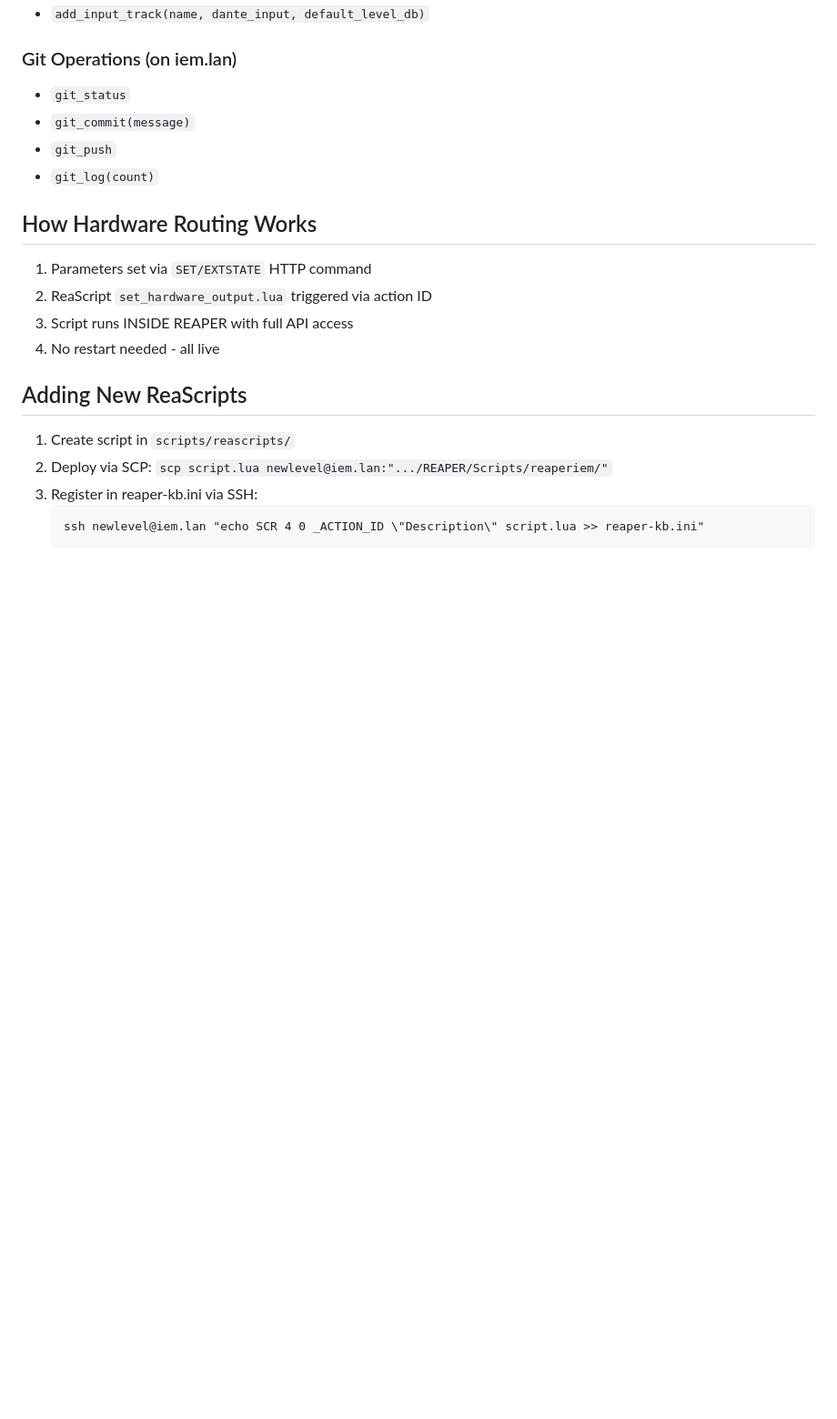
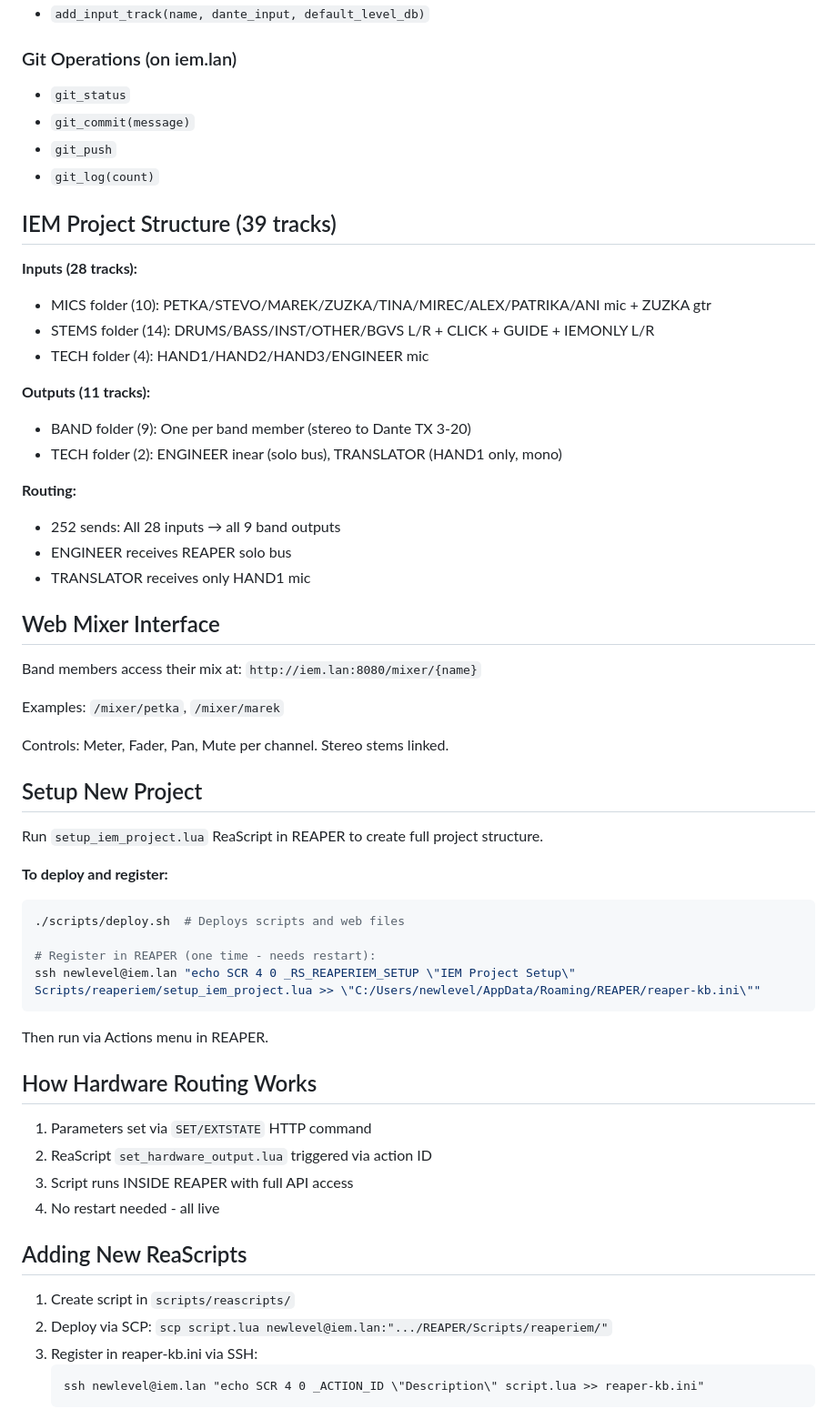
Before and after one commit to zbynekdrlik/reaperiem, a Markdown page: .claude/skills/reaperiem.md, the part around one of its changes. Shown at 91% size. GitHub-like rendering; blank space fills up the shorter version.

Commit message:
docs: update reaperiem skill with new MCP tools and IEM structure

````diff
--- a/.claude/skills/reaperiem.md
+++ b/.claude/skills/reaperiem.md
@@ -79,6 +82,48 @@ Claude Code → MCP Server → HTTP API → REAPER (iem.lan:8080)
 - `git_commit(message)`
 - `git_push`
 - `git_log(count)`
+
+## IEM Project Structure (39 tracks)
+
+**Inputs (28 tracks):**
+
+- MICS folder (10): PETKA/STEVO/MAREK/ZUZKA/TINA/MIREC/ALEX/PATRIKA/ANI mic + ZUZKA gtr
+- STEMS folder (14): DRUMS/BASS/INST/OTHER/BGVS L/R + CLICK + GUIDE + IEMONLY L/R
+- TECH folder (4): HAND1/HAND2/HAND3/ENGINEER mic
+
+**Outputs (11 tracks):**
+
+- BAND folder (9): One per band member (stereo to Dante TX 3-20)
+- TECH folder (2): ENGINEER inear (solo bus), TRANSLATOR (HAND1 only, mono)
+
+**Routing:**
+
+- 252 sends: All 28 inputs → all 9 band outputs
+- ENGINEER receives REAPER solo bus
+- TRANSLATOR receives only HAND1 mic
+
+## Web Mixer Interface
+
+Band members access their mix at: `http://iem.lan:8080/mixer/{name}`
+
+Examples: `/mixer/petka`, `/mixer/marek`
+
+Controls: Meter, Fader, Pan, Mute per channel. Stereo stems linked.
+
+## Setup New Project
+
+Run `setup_iem_project.lua` ReaScript in REAPER to create full project structure.
+
+**To deploy and register:**
+
+```bash
+./scripts/deploy.sh  # Deploys scripts and web files
+
+# Register in REAPER (one time - needs restart):
+ssh newlevel@iem.lan "echo SCR 4 0 _RS_REAPERIEM_SETUP \"IEM Project Setup\" Scripts/reaperiem/setup_iem_project.lua >> \"C:/Users/newlevel/AppData/Roaming/REAPER/reaper-kb.ini\""
+```
+
+Then run via Actions menu in REAPER.
 
 ## How Hardware Routing Works
 
````
Also changed, not shown: other parts of .claude/skills/reaperiem.md (+3 -0 lines).
